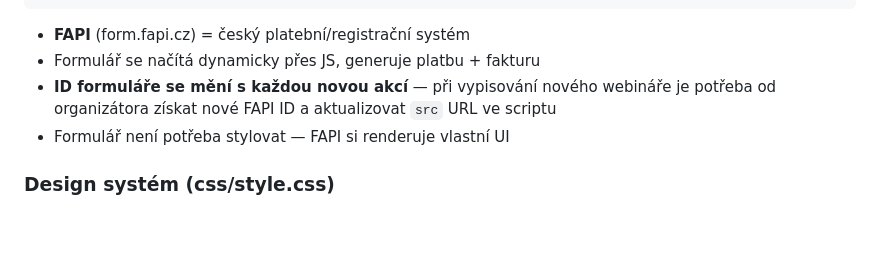
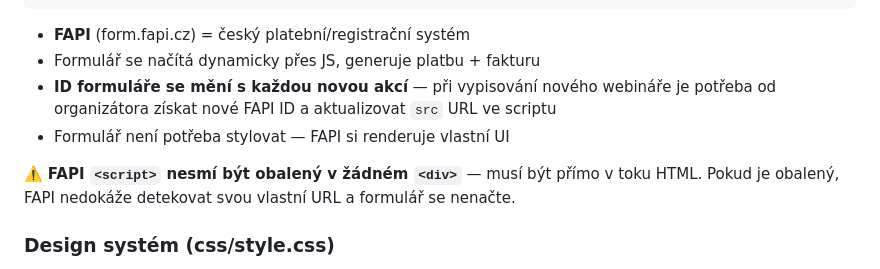
Before and after one commit to PMandStrategy/projektovy-klub, a Markdown page: CLAUDE.md, the part around the change. Drawn GitHub-style; blank space fills up the shorter version.

Commit message:
Přidána poznámka o FAPI scriptu do CLAUDE.md
FAPI script nesmí být obalený v divu, jinak se formulář nenačte.

Co-Authored-By: Claude Opus 4.6 <noreply@anthropic.com>

```diff
--- a/CLAUDE.md
+++ b/CLAUDE.md
@@ -48,6 +48,8 @@ Na stránce online.html je embed **FAPI** formulář pro placenou registraci na
 - **ID formuláře se mění s každou novou akcí** — při vypisování nového webináře je potřeba od organizátora získat nové FAPI ID a aktualizovat `src` URL ve scriptu
 - Formulář není potřeba stylovat — FAPI si renderuje vlastní UI
 
+⚠️ **FAPI `<script>` nesmí být obalený v žádném `<div>`** — musí být přímo v toku HTML. Pokud je obalený, FAPI nedokáže detekovat svou vlastní URL a formulář se nenačte.
+
 ### Design systém (css/style.css)
 
 - **Fonty:** Plus Jakarta Sans (body) + DM Serif Display (nadpisy) z Google Fonts
```
